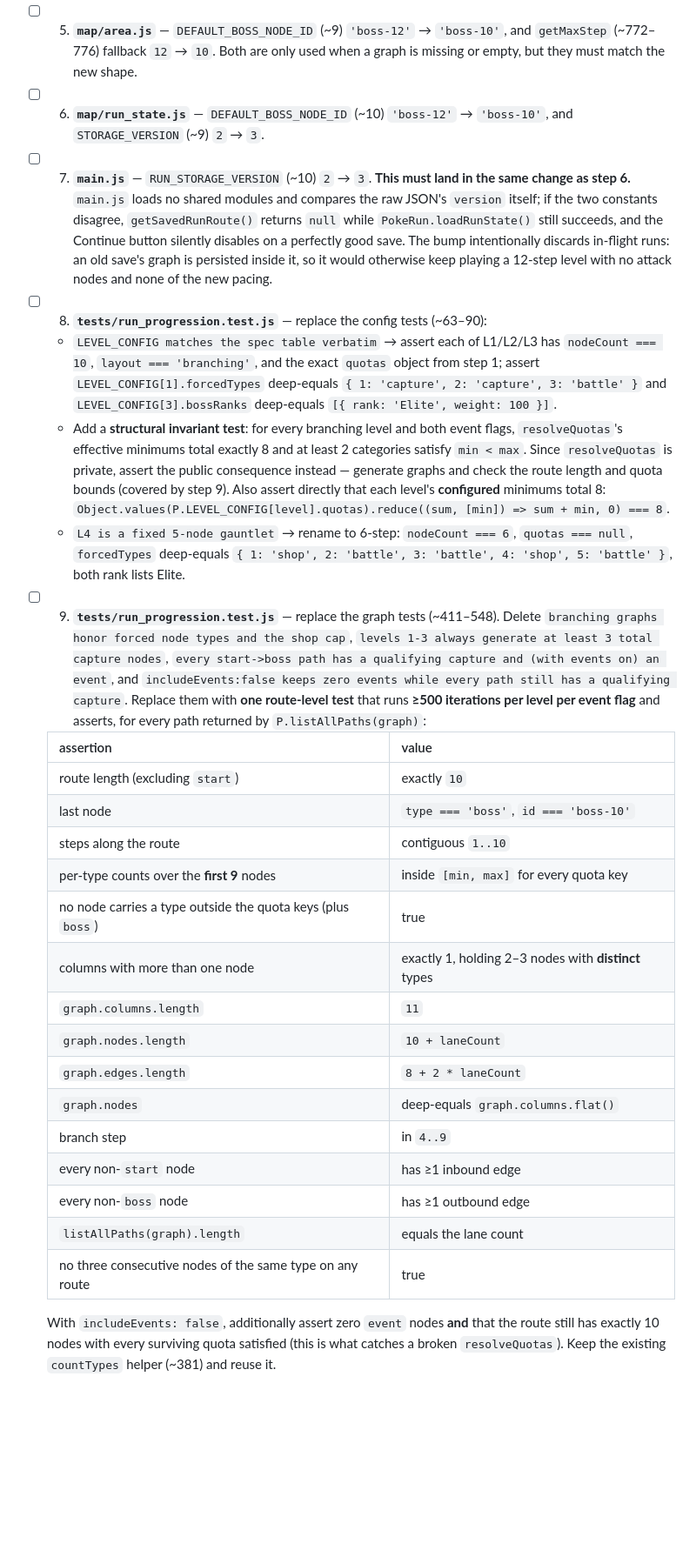
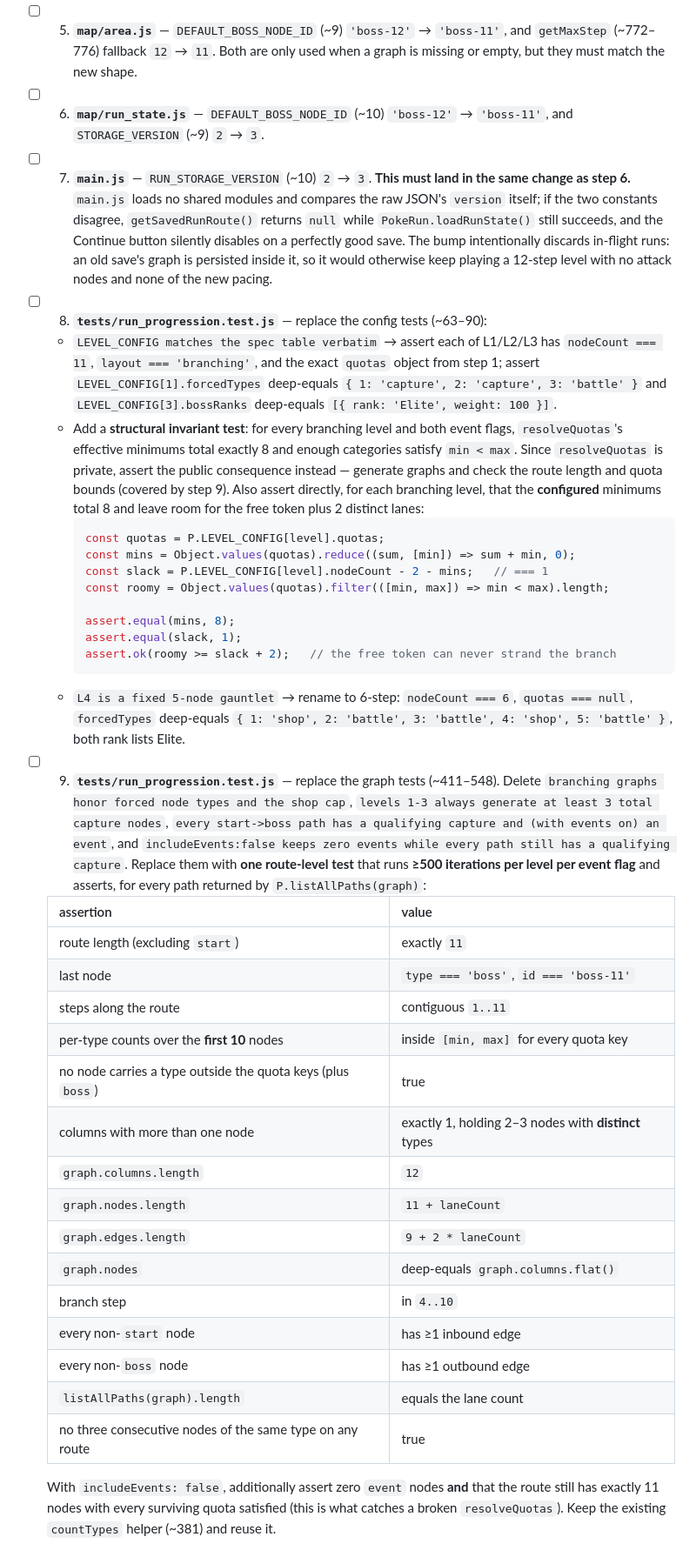
Before and after one commit to ykalisher/PokeRoguePocket, a Markdown page: dev/feature_plans/79-map-layout-rewrite.md, the part around one of its changes. Shown at 87% size. Rendered like a GitHub page; blank space fills up the shorter version.

````diff
--- a/dev/feature_plans/79-map-layout-rewrite.md
+++ b/dev/feature_plans/79-map-layout-rewrite.md
@@ -309,11 +362,11 @@ trainers, plenty for L3 + L4.
   `makeNode`, `forcedTypeForStep`, `getBranchLanes`, `singleNodeId`, `addEdge`,
   `graphFromColumns`, `bossNodeIdForLevel`, `randomInt`, `randomPick`.
 
-- [ ] 5. **`map/area.js`** — `DEFAULT_BOSS_NODE_ID` (~9) `'boss-12'` → `'boss-10'`, and
-  `getMaxStep` (~772–776) fallback `12` → `10`. Both are only used when a graph is missing or
+- [ ] 5. **`map/area.js`** — `DEFAULT_BOSS_NODE_ID` (~9) `'boss-12'` → `'boss-11'`, and
+  `getMaxStep` (~772–776) fallback `12` → `11`. Both are only used when a graph is missing or
   empty, but they must match the new shape.
 
-- [ ] 6. **`map/run_state.js`** — `DEFAULT_BOSS_NODE_ID` (~10) `'boss-12'` → `'boss-10'`, and
+- [ ] 6. **`map/run_state.js`** — `DEFAULT_BOSS_NODE_ID` (~10) `'boss-12'` → `'boss-11'`, and
   `STORAGE_VERSION` (~9) `2` → `3`.
 
 - [ ] 7. **`main.js`** — `RUN_STORAGE_VERSION` (~10) `2` → `3`. **This must land in the same
@@ -326,15 +379,25 @@ trainers, plenty for L3 + L4.
 
 - [ ] 8. **`tests/run_progression.test.js`** — replace the config tests (~63–90):
   - `LEVEL_CONFIG matches the spec table verbatim` → assert each of L1/L2/L3 has
-    `nodeCount === 10`, `layout === 'branching'`, and the exact `quotas` object from step 1;
+    `nodeCount === 11`, `layout === 'branching'`, and the exact `quotas` object from step 1;
     assert `LEVEL_CONFIG[1].forcedTypes` deep-equals `{ 1: 'capture', 2: 'capture', 3: 'battle' }`
     and `LEVEL_CONFIG[3].bossRanks` deep-equals `[{ rank: 'Elite', weight: 100 }]`.
   - Add a **structural invariant test**: for every branching level and both event flags,
-    `resolveQuotas`'s effective minimums total exactly 8 and at least 2 categories satisfy
+    `resolveQuotas`'s effective minimums total exactly 8 and enough categories satisfy
     `min < max`. Since `resolveQuotas` is private, assert the public consequence instead —
     generate graphs and check the route length and quota bounds (covered by step 9). Also
-    assert directly that each level's **configured** minimums total 8:
-    `Object.values(P.LEVEL_CONFIG[level].quotas).reduce((sum, [min]) => sum + min, 0) === 8`.
+    assert directly, for each branching level, that the **configured** minimums total 8 and
+    leave room for the free token plus 2 distinct lanes:
+    ```js
+    const quotas = P.LEVEL_CONFIG[level].quotas;
+    const mins = Object.values(quotas).reduce((sum, [min]) => sum + min, 0);
+    const slack = P.LEVEL_CONFIG[level].nodeCount - 2 - mins;   // === 1
+    const roomy = Object.values(quotas).filter(([min, max]) => min < max).length;
+
+    assert.equal(mins, 8);
+    assert.equal(slack, 1);
+    assert.ok(roomy >= slack + 2);   // the free token can never strand the branch
+    ```
   - `L4 is a fixed 5-node gauntlet` → rename to 6-step: `nodeCount === 6`, `quotas === null`,
     `forcedTypes` deep-equals `{ 1: 'shop', 2: 'battle', 3: 'battle', 4: 'shop', 5: 'battle' }`,
     both rank lists Elite.
@@ -349,22 +412,22 @@ trainers, plenty for L3 + L4.
 
   | assertion | value |
   |---|---|
-  | route length (excluding `start`) | exactly `10` |
-  | last node | `type === 'boss'`, `id === 'boss-10'` |
-  | steps along the route | contiguous `1..10` |
-  | per-type counts over the **first 9** nodes | inside `[min, max]` for every quota key |
+  | route length (excluding `start`) | exactly `11` |
+  | last node | `type === 'boss'`, `id === 'boss-11'` |
+  | steps along the route | contiguous `1..11` |
+  | per-type counts over the **first 10** nodes | inside `[min, max]` for every quota key |
   | no node carries a type outside the quota keys (plus `boss`) | true |
   | columns with more than one node | exactly 1, holding 2–3 nodes with **distinct** types |
-  | `graph.columns.length` | `11` |
-  | `graph.nodes.length` | `10 + laneCount` |
-  | `graph.edges.length` | `8 + 2 * laneCount` |
+  | `graph.columns.length` | `12` |
+  | `graph.nodes.length` | `11 + laneCount` |
+  | `graph.edges.length` | `9 + 2 * laneCount` |
   | `graph.nodes` | deep-equals `graph.columns.flat()` |
-  | branch step | in `4..9` |
+  | branch step | in `4..10` |
   | every non-`start` node | has ≥1 inbound edge |
   | every non-`boss` node | has ≥1 outbound edge |
   | `listAllPaths(graph).length` | equals the lane count |
   | no three consecutive nodes of the same type on any route | true |
 
   With `includeEvents: false`, additionally assert zero `event` nodes **and** that the route
-  still has exactly 10 nodes with every surviving quota satisfied (this is what catches a
+  still has exactly 11 nodes with every surviving quota satisfied (this is what catches a
   broken `resolveQuotas`). Keep the existing `countTypes` helper (~381) and reuse it.
````
Also changed, not shown: other parts of dev/feature_plans/79-map-layout-rewrite.md (+114 -51 lines), dev/feature_plans/76-map-and-encounter-overhaul-overview.md (+13 -6 lines).
